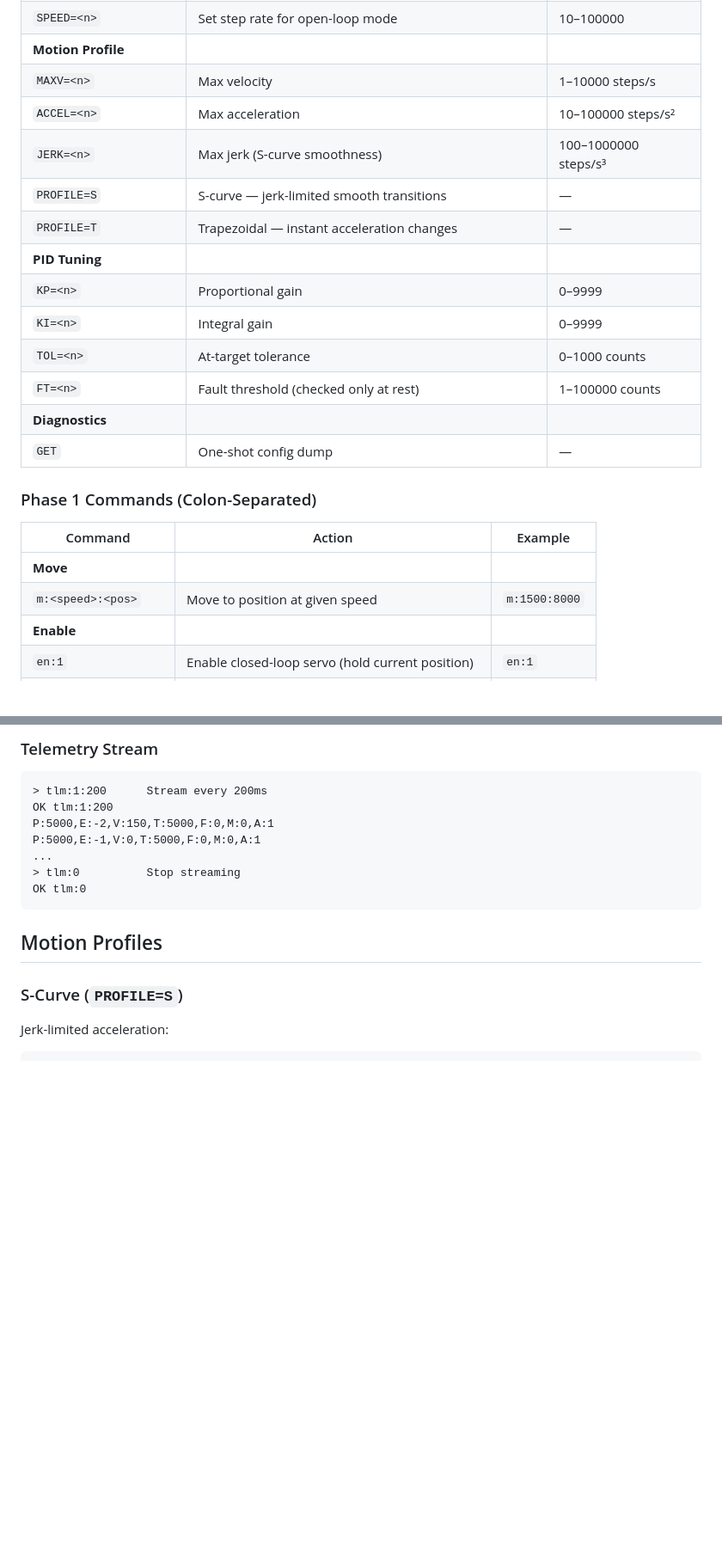
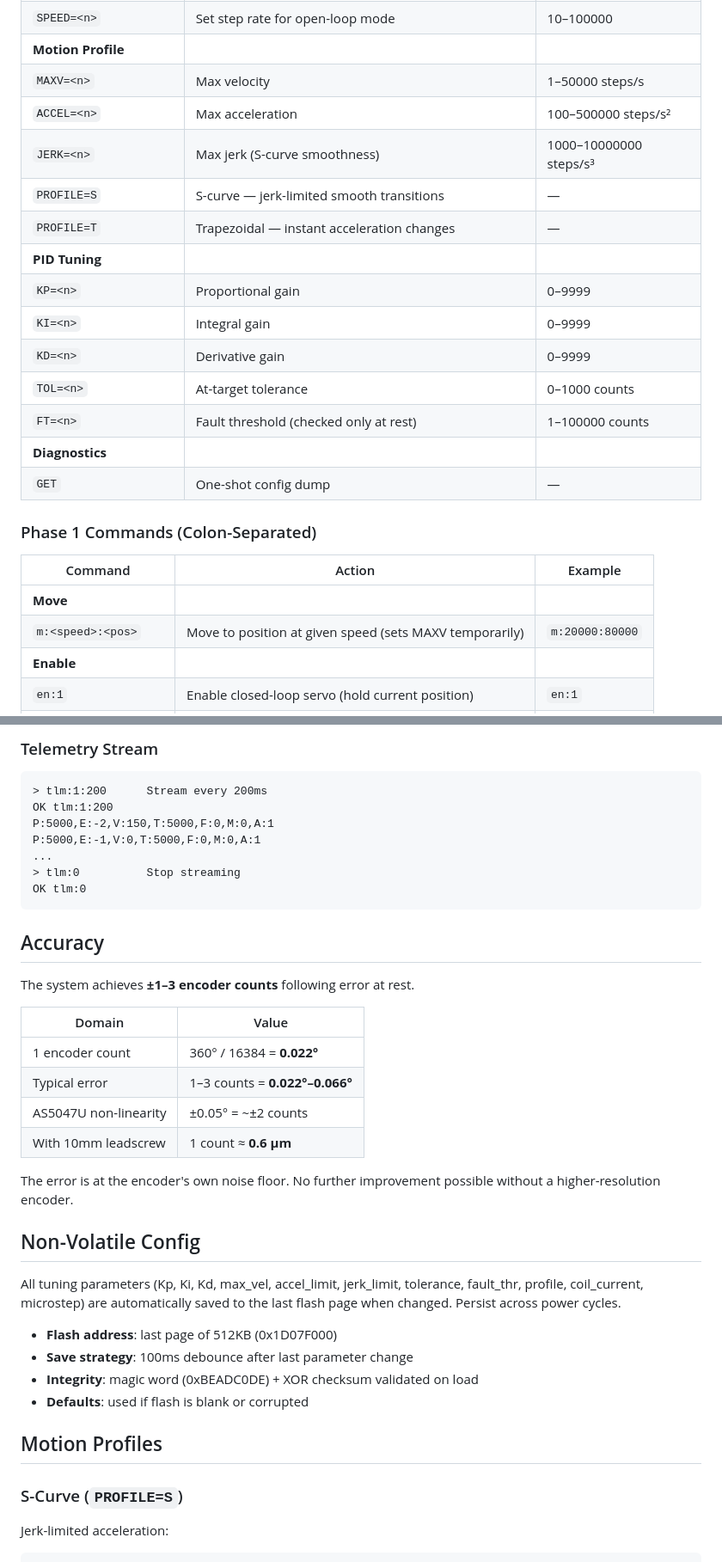
Before and after one commit to adithya-in/Stepper-Motor-shield, a Markdown page: README.md, 2 parts joined by grey strips. Shown at 86% size. Drawn GitHub-style; blank space fills up the shorter version.

````diff
--- a/README.md
+++ b/README.md
@@ -42,14 +44,15 @@ so the dashboard and existing scripts continue working.
 | `CCW` | Set direction counter-clockwise | — |
 | `SPEED=<n>` | Set step rate for open-loop mode | 10–100000 |
 | **Motion Profile** | | |
-| `MAXV=<n>` | Max velocity | 1–10000 steps/s |
-| `ACCEL=<n>` | Max acceleration | 10–100000 steps/s² |
-| `JERK=<n>` | Max jerk (S-curve smoothness) | 100–1000000 steps/s³ |
+| `MAXV=<n>` | Max velocity | 1–50000 steps/s |
+| `ACCEL=<n>` | Max acceleration | 100–500000 steps/s² |
+| `JERK=<n>` | Max jerk (S-curve smoothness) | 1000–10000000 steps/s³ |
 | `PROFILE=S` | S-curve — jerk-limited smooth transitions | — |
 | `PROFILE=T` | Trapezoidal — instant acceleration changes | — |
 | **PID Tuning** | | |
 | `KP=<n>` | Proportional gain | 0–9999 |
 | `KI=<n>` | Integral gain | 0–9999 |
+| `KD=<n>` | Derivative gain | 0–9999 |
 | `TOL=<n>` | At-target tolerance | 0–1000 counts |
 | `FT=<n>` | Fault threshold (checked only at rest) | 1–100000 counts |
 | **Diagnostics** | | |
@@ -60,7 +63,7 @@ so the dashboard and existing scripts continue working.
 | Command | Action | Example |
 |---------|--------|---------|
 | **Move** | | |
-| `m:<speed>:<pos>` | Move to position at given speed | `m:1500:8000` |
+| `m:<speed>:<pos>` | Move to position at given speed (sets MAXV temporarily) | `m:20000:80000` |
 | **Enable** | | |
 | `en:1` | Enable closed-loop servo (hold current position) | `en:1` |
 | `en:0` | Disable motor (release) | `en:0` |
@@ -148,6 +168,31 @@ P:5000,E:-1,V:0,T:5000,F:0,M:0,A:1
 > tlm:0          Stop streaming
 OK tlm:0
 ```
+
+## Accuracy
+
+The system achieves **±1–3 encoder counts** following error at rest.
+
+| Domain | Value |
+|--------|-------|
+| 1 encoder count | 360° / 16384 = **0.022°** |
+| Typical error | 1–3 counts = **0.022°–0.066°** |
+| AS5047U non-linearity | ±0.05° = ~±2 counts |
+| With 10mm leadscrew | 1 count ≈ **0.6 µm** |
+
+The error is at the encoder's own noise floor. No further improvement possible
+without a higher-resolution encoder.
+
+## Non-Volatile Config
+
+All tuning parameters (Kp, Ki, Kd, max_vel, accel_limit, jerk_limit, tolerance,
+fault_thr, profile, coil_current, microstep) are automatically saved to the last
+flash page when changed. Persist across power cycles.
+
+- **Flash address**: last page of 512KB (0x1D07F000)
+- **Save strategy**: 100ms debounce after last parameter change
+- **Integrity**: magic word (0xBEADC0DE) + XOR checksum validated on load
+- **Defaults**: used if flash is blank or corrupted
 
 ## Motion Profiles
 
````
Also changed, not shown: other parts of README.md (+71 -41 lines), CHANGELOG.md (+14 -2 lines).
